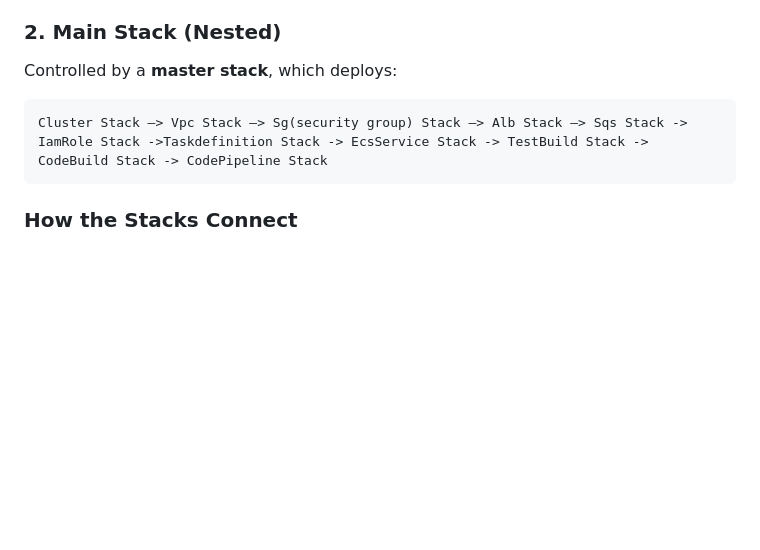
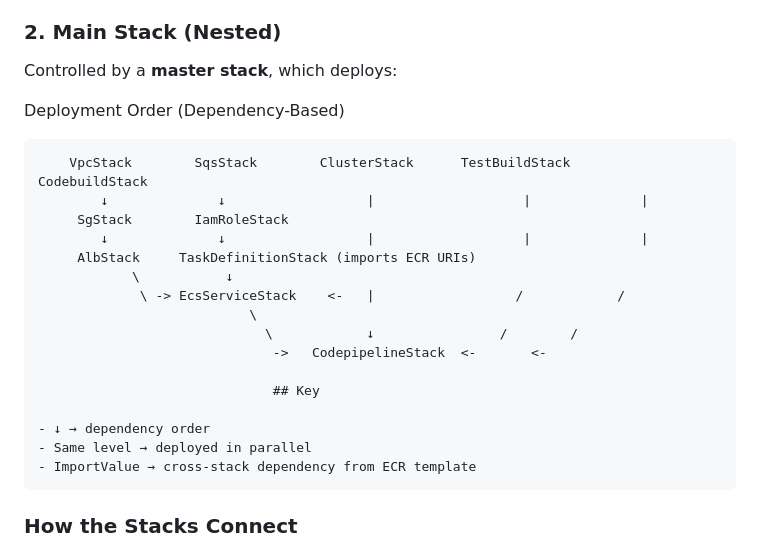
Before and after one commit to Azamcloudspace/ECS-CICD, a Markdown page: README.md, the part around the change. Rendered like a GitHub page; blank space fills up the shorter version.

````diff
--- a/README.md
+++ b/README.md
@@ -70,8 +70,25 @@ This project uses **AWS CloudFormation** with **two separate stack setups**:
 ### 2. Main Stack (Nested)
 Controlled by a **master stack**, which deploys:
 
+Deployment Order (Dependency-Based)
+
 ```
-Cluster Stack –> Vpc Stack –> Sg(security group) Stack –> Alb Stack –> Sqs Stack -> IamRole Stack ->Taskdefinition Stack -> EcsService Stack -> TestBuild Stack -> CodeBuild Stack -> CodePipeline Stack
+    VpcStack        SqsStack        ClusterStack      TestBuildStack      CodebuildStack
+        ↓              ↓                  |                   |              |
+     SgStack        IamRoleStack
+        ↓              ↓                  |                   |              |
+     AlbStack     TaskDefinitionStack (imports ECR URIs)
+            \           ↓
+             \ -> EcsServiceStack    <-   |                  /            /
+                           \
+                             \            ↓                /        /
+                              ->   CodepipelineStack  <-       <-
+
+                              ## Key
+
+- ↓ → dependency order
+- Same level → deployed in parallel
+- ImportValue → cross-stack dependency from ECR template
 ```
 
 ### How the Stacks Connect
````
